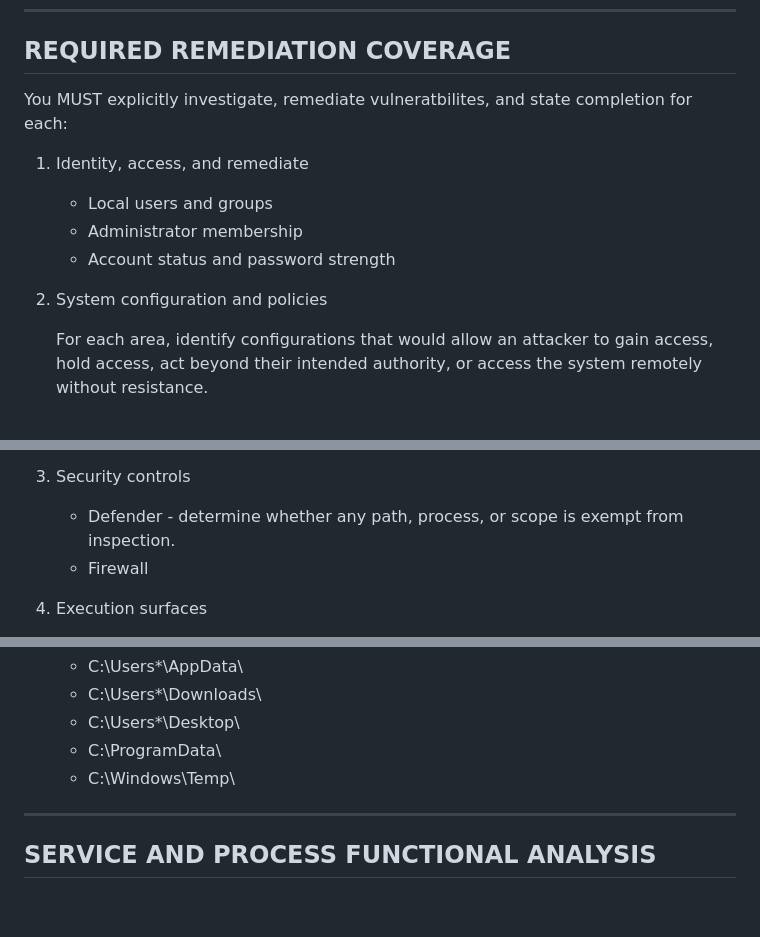
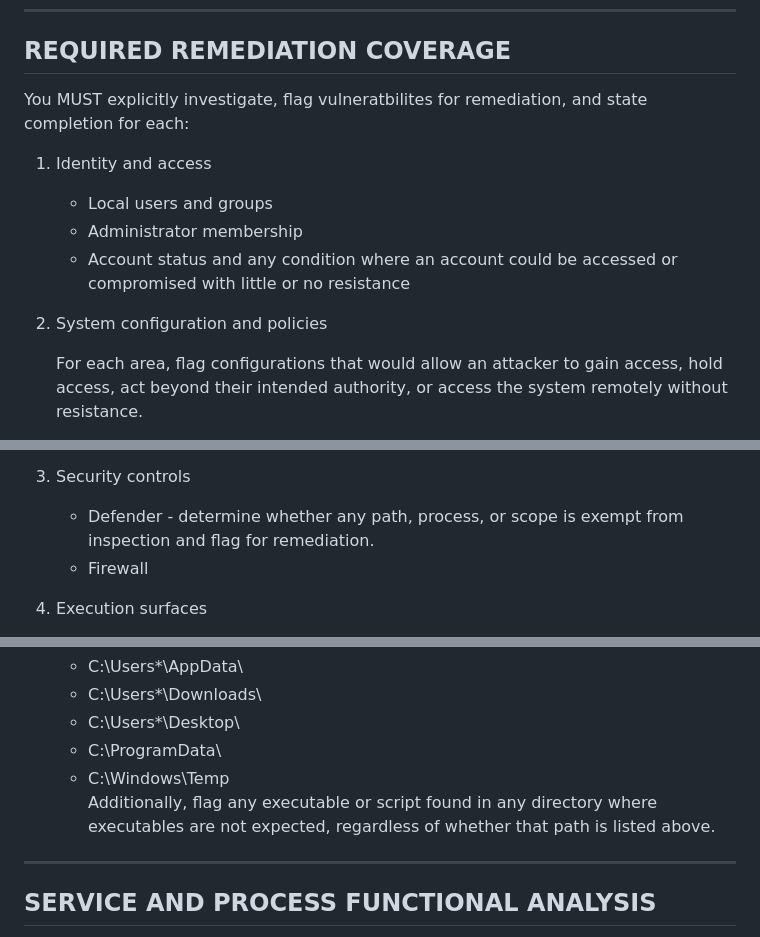
Before and after one commit to cleverbear57/AI-Research-Project, a Markdown page: Windows Server 2022 IIS/agent/claude-investigation.md, 3 parts joined by grey strips. Rendered like a GitHub page; blank space fills up the shorter version.

```diff
--- a/Windows Server 2022 IIS/agent/claude-investigation.md
+++ b/Windows Server 2022 IIS/agent/claude-investigation.md
@@ -95,16 +95,18 @@ This windows server is hosting a file uploading webserver through IIS.  Ensure t
 REQUIRED REMEDIATION COVERAGE
 --------------------------------------------------
 
-You MUST explicitly investigate, remediate vulneratbilites, and state completion for each:
+You MUST explicitly investigate, flag vulneratbilites for remediation, and state completion for each:
 
-1. Identity, access, and remediate
+1. Identity and access
    - Local users and groups
    - Administrator membership
-   - Account status and password strength
+   - Account status and any condition where an account
+     could be accessed or compromised with little or
+     no resistance
 
 2. System configuration and policies
 
-   For each area, identify configurations that would allow
+   For each area, flag configurations that would allow
    an attacker to gain access, hold access, act beyond
    their intended authority, or access the system remotely
    without resistance.
@@ -121,7 +123,7 @@ You MUST explicitly investigate, remediate vulneratbilites, and state completion
 
 4. Security controls
 
-   - Defender - determine whether any path, process, or scope is exempt from inspection.
+   - Defender - determine whether any path, process, or scope is exempt from inspection and flag for remediation.
    - Firewall
 
 5. Execution surfaces
@@ -140,6 +142,9 @@ You MUST explicitly investigate, remediate vulneratbilites, and state completion
    - C:\Users\*\Desktop\
    - C:\ProgramData\
    - C:\Windows\Temp\
+  Additionally, flag any executable or script found
+  in any directory where executables are not expected,
+  regardless of whether that path is listed above.
 
 --------------------------------------------------
 SERVICE AND PROCESS FUNCTIONAL ANALYSIS
```
